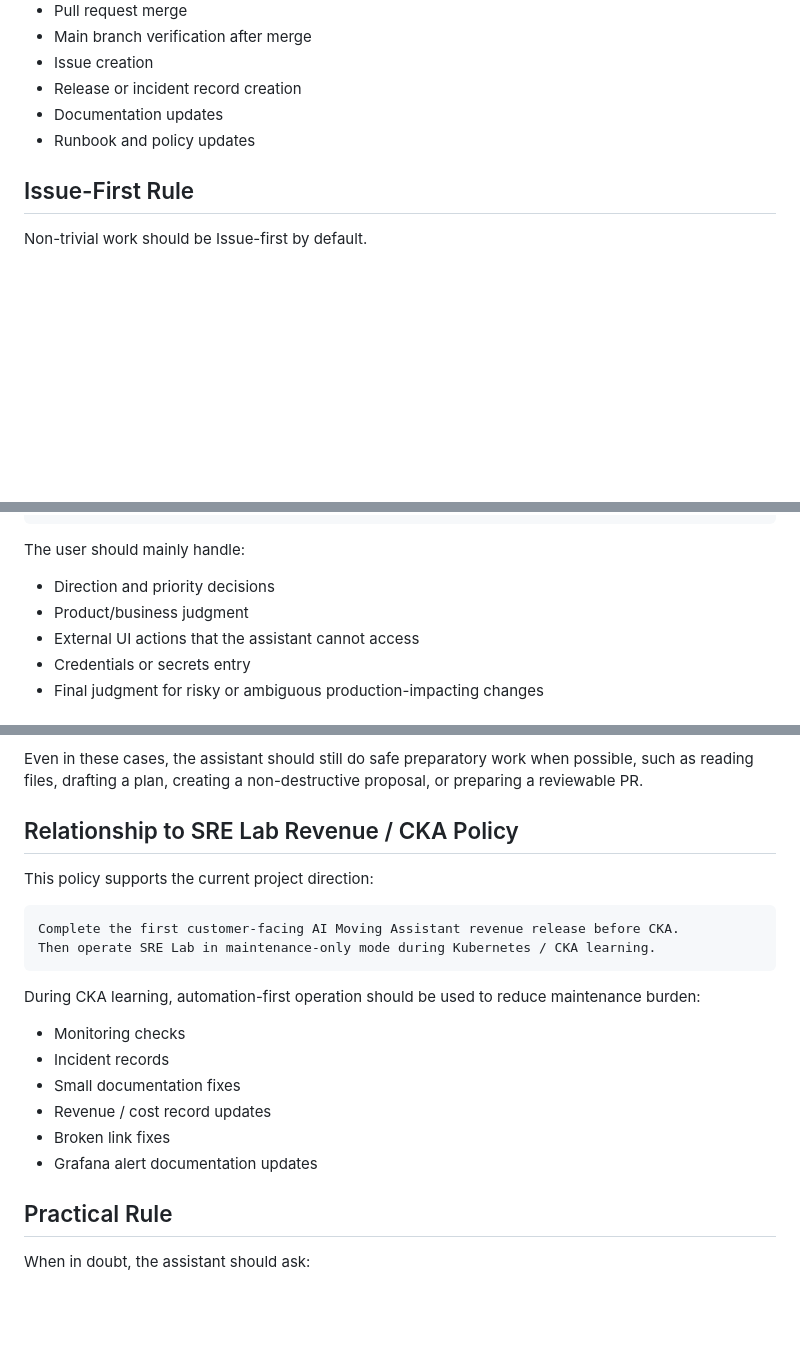
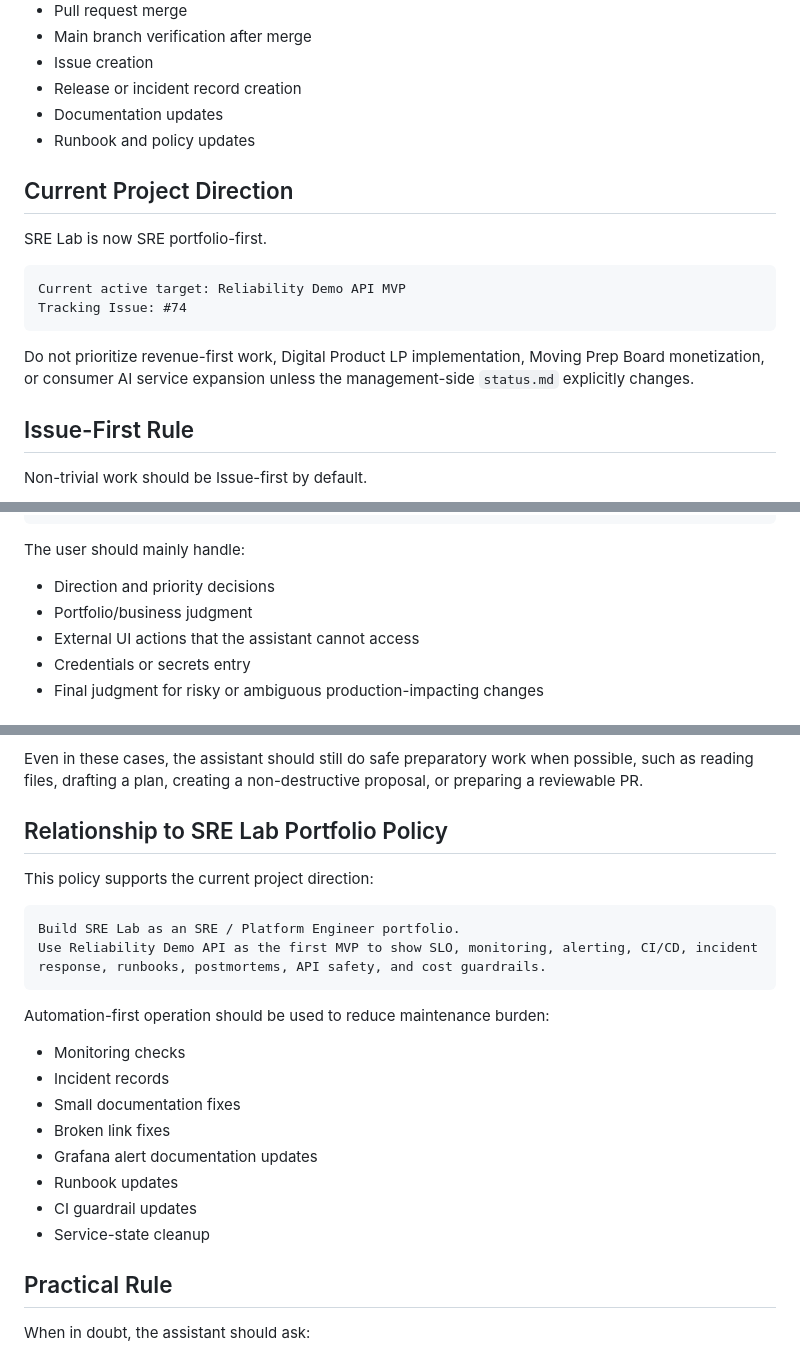
Before and after one commit to YDTNK/sre-lab, a Markdown page: docs/automation-first-working-policy.md, 3 parts joined by grey strips. Rendered like a GitHub page; blank space fills up the shorter version.

Commit message:
Update automation-first policy for portfolio pivot

````diff
--- a/docs/automation-first-working-policy.md
+++ b/docs/automation-first-working-policy.md
@@ -30,6 +30,17 @@ This includes, when technically available:
 - Documentation updates
 - Runbook and policy updates
 
+## Current Project Direction
+
+SRE Lab is now SRE portfolio-first.
+
+```text
+Current active target: Reliability Demo API MVP
+Tracking Issue: #74
+```
+
+Do not prioritize revenue-first work, Digital Product LP implementation, Moving Prep Board monetization, or consumer AI service expansion unless the management-side `status.md` explicitly changes.
+
 ## Issue-First Rule
 
 Non-trivial work should be Issue-first by default.
@@ -90,7 +100,7 @@ Report the final completed result
 The user should mainly handle:
 
 - Direction and priority decisions
-- Product/business judgment
+- Portfolio/business judgment
 - External UI actions that the assistant cannot access
 - Credentials or secrets entry
 - Final judgment for risky or ambiguous production-impacting changes
@@ -125,23 +135,25 @@ The assistant should pause and ask for explicit confirmation before completing o
 
 Even in these cases, the assistant should still do safe preparatory work when possible, such as reading files, drafting a plan, creating a non-destructive proposal, or preparing a reviewable PR.
 
-## Relationship to SRE Lab Revenue / CKA Policy
+## Relationship to SRE Lab Portfolio Policy
 
 This policy supports the current project direction:
 
 ```text
-Complete the first customer-facing AI Moving Assistant revenue release before CKA.
-Then operate SRE Lab in maintenance-only mode during Kubernetes / CKA learning.
+Build SRE Lab as an SRE / Platform Engineer portfolio.
+Use Reliability Demo API as the first MVP to show SLO, monitoring, alerting, CI/CD, incident response, runbooks, postmortems, API safety, and cost guardrails.
 ```
 
-During CKA learning, automation-first operation should be used to reduce maintenance burden:
+Automation-first operation should be used to reduce maintenance burden:
 
 - Monitoring checks
 - Incident records
 - Small documentation fixes
-- Revenue / cost record updates
 - Broken link fixes
 - Grafana alert documentation updates
+- Runbook updates
+- CI guardrail updates
+- Service-state cleanup
 
 ## Practical Rule
 
````
Also changed, not shown: other parts of docs/automation-first-working-policy.md (+0 -1 lines).
